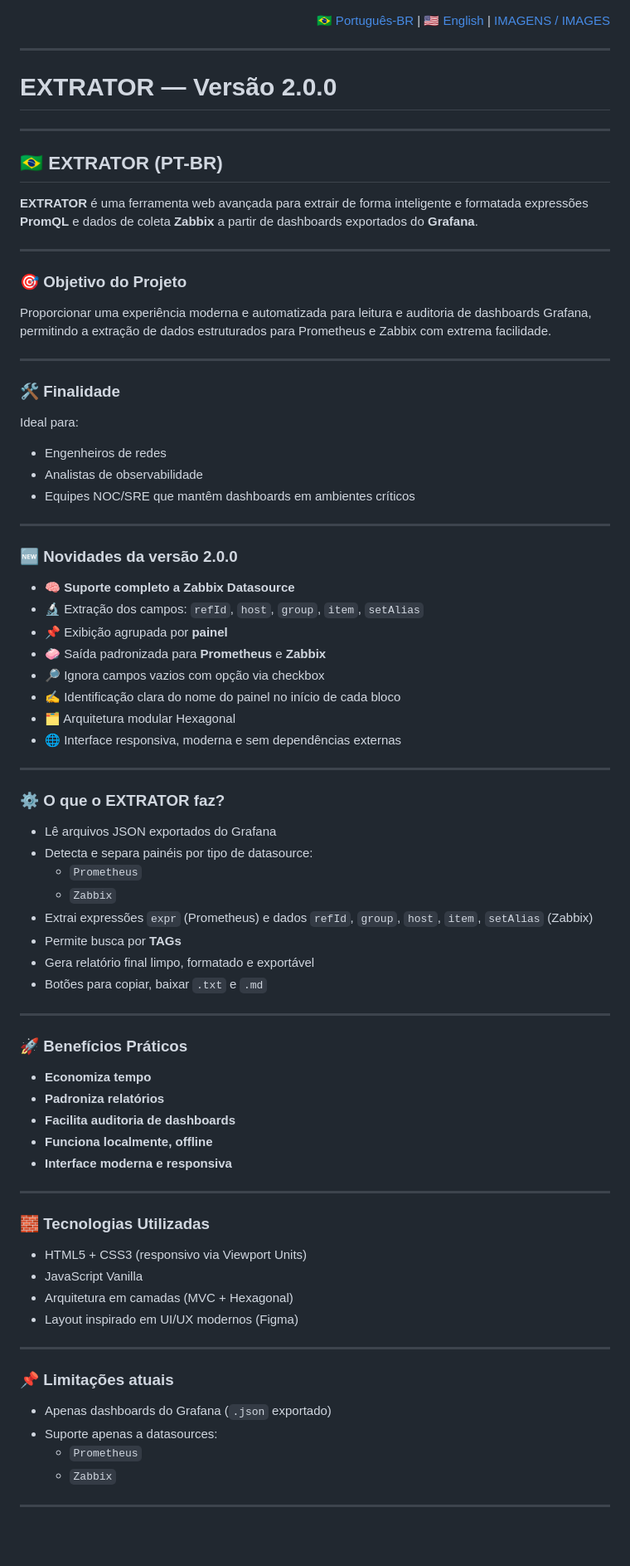
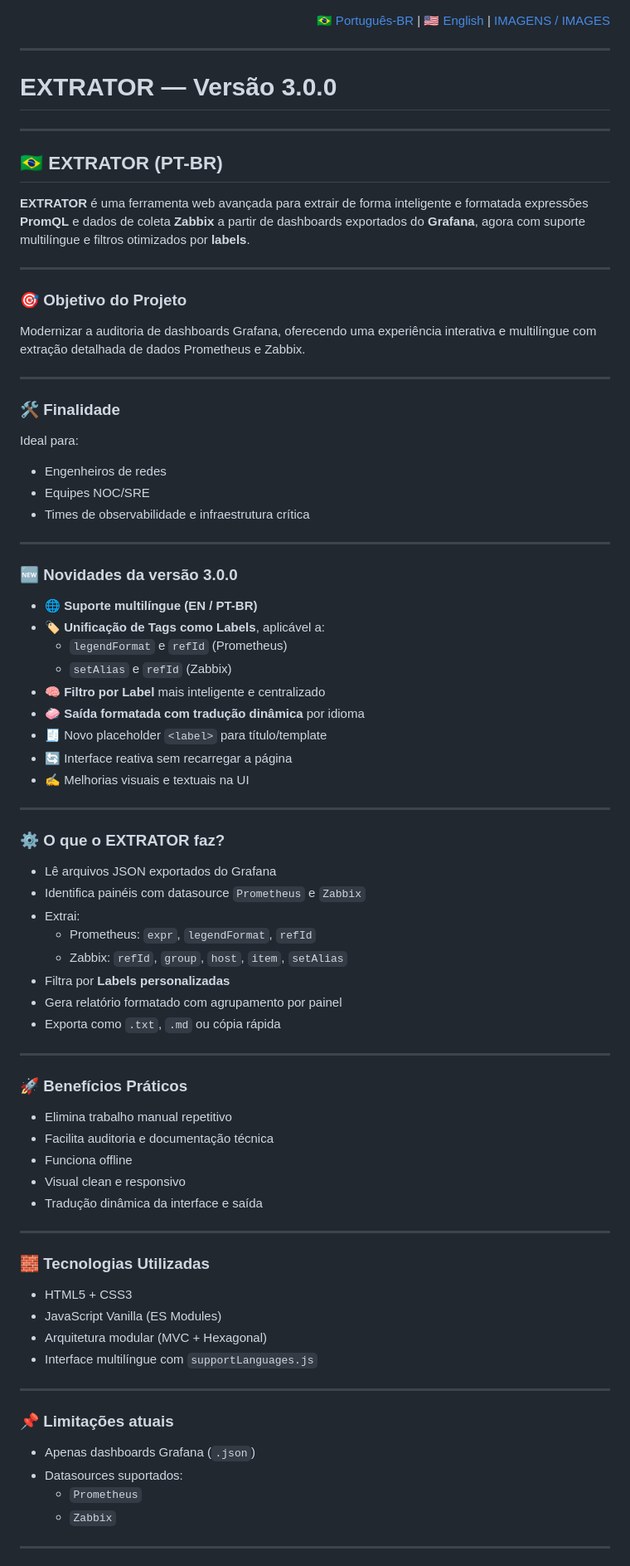
Before and after one commit to ghabrielsoares/extractor, a Markdown page: README.md, the part around the change printed below. Shown: that part at 83% size. GitHub-like rendering; blank space fills up the shorter version.

```diff
--- a/README.md
+++ b/README.md
@@ -6,18 +6,18 @@
 
 ---
 
-# EXTRATOR — Versão 2.0.0
+# EXTRATOR — Versão 3.0.0
 
 ---
 
 ## 🇧🇷 EXTRATOR (PT-BR) <a name="extrator-pt-br"></a>
 
-**EXTRATOR** é uma ferramenta web avançada para extrair de forma inteligente e formatada expressões **PromQL** e dados de coleta **Zabbix** a partir de dashboards exportados do **Grafana**.
+**EXTRATOR** é uma ferramenta web avançada para extrair de forma inteligente e formatada expressões **PromQL** e dados de coleta **Zabbix** a partir de dashboards exportados do **Grafana**, agora com suporte multilíngue e filtros otimizados por **labels**.
 
 ---
 
 ### 🎯 Objetivo do Projeto
-Proporcionar uma experiência moderna e automatizada para leitura e auditoria de dashboards Grafana, permitindo a extração de dados estruturados para Prometheus e Zabbix com extrema facilidade.
+Modernizar a auditoria de dashboards Grafana, oferecendo uma experiência interativa e multilíngue com extração detalhada de dados Prometheus e Zabbix.
 
 ---
 
@@ -25,60 +25,61 @@ Proporcionar uma experiência moderna e automatizada para leitura e auditoria de
 Ideal para:
 
 - Engenheiros de redes
-- Analistas de observabilidade
-- Equipes NOC/SRE que mantêm dashboards em ambientes críticos
+- Equipes NOC/SRE
+- Times de observabilidade e infraestrutura crítica
 
 ---
 
-### 🆕 Novidades da versão 2.0.0
+### 🆕 Novidades da versão 3.0.0
 
-- 🧠 **Suporte completo a Zabbix Datasource**
-- 🔬 Extração dos campos: `refId`, `host`, `group`, `item`, `setAlias`
-- 📌 Exibição agrupada por **painel**
-- 🧼 Saída padronizada para **Prometheus** e **Zabbix**
-- 🔎 Ignora campos vazios com opção via checkbox
-- ✍️ Identificação clara do nome do painel no início de cada bloco
-- 🗂️ Arquitetura modular Hexagonal
-- 🌐 Interface responsiva, moderna e sem dependências externas
+- 🌐 **Suporte multilíngue (EN / PT-BR)**
+- 🏷️ **Unificação de Tags como Labels**, aplicável a:
+  - `legendFormat` e `refId` (Prometheus)
+  - `setAlias` e `refId` (Zabbix)
+- 🧠 **Filtro por Label** mais inteligente e centralizado
+- 🧼 **Saída formatada com tradução dinâmica** por idioma
+- 🧾 Novo placeholder `<label>` para título/template
+- 🔄 Interface reativa sem recarregar a página
+- ✍️ Melhorias visuais e textuais na UI
 
 ---
 
 ### ⚙️ O que o EXTRATOR faz?
 
 - Lê arquivos JSON exportados do Grafana
-- Detecta e separa painéis por tipo de datasource:
-  - `Prometheus`
-  - `Zabbix`
-- Extrai expressões `expr` (Prometheus) e dados `refId`, `group`, `host`, `item`, `setAlias` (Zabbix)
-- Permite busca por **TAGs**
-- Gera relatório final limpo, formatado e exportável
-- Botões para copiar, baixar `.txt` e `.md`
+- Identifica painéis com datasource `Prometheus` e `Zabbix`
+- Extrai:
+  - Prometheus: `expr`, `legendFormat`, `refId`
+  - Zabbix: `refId`, `group`, `host`, `item`, `setAlias`
+- Filtra por **Labels personalizadas**
+- Gera relatório formatado com agrupamento por painel
+- Exporta como `.txt`, `.md` ou cópia rápida
 
 ---
 
 ### 🚀 Benefícios Práticos
 
-- **Economiza tempo**
-- **Padroniza relatórios**
-- **Facilita auditoria de dashboards**
-- **Funciona localmente, offline**
-- **Interface moderna e responsiva**
+- Elimina trabalho manual repetitivo
+- Facilita auditoria e documentação técnica
+- Funciona offline
+- Visual clean e responsivo
+- Tradução dinâmica da interface e saída
 
 ---
 
 ### 🧱 Tecnologias Utilizadas
 
-- HTML5 + CSS3 (responsivo via Viewport Units)
-- JavaScript Vanilla
-- Arquitetura em camadas (MVC + Hexagonal)
-- Layout inspirado em UI/UX modernos (Figma)
+- HTML5 + CSS3
+- JavaScript Vanilla (ES Modules)
+- Arquitetura modular (MVC + Hexagonal)
+- Interface multilíngue com `supportLanguages.js`
 
 ---
 
 ### 📌 Limitações atuais
 
-- Apenas dashboards do Grafana (`.json` exportado)
-- Suporte apenas a datasources:
+- Apenas dashboards Grafana (`.json`)
+- Datasources suportados:
   - `Prometheus`
   - `Zabbix`
 
```
Also changed, not shown: other parts of README.md (+42 -40 lines), imgs/photography/pg_json.png, imgs/photography/pg_saida.png, imgs/photography/pg_tag.png, imgs/photography/pg_titulo.png, 4 other files.
